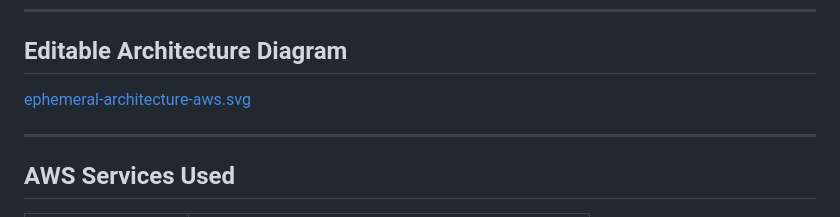
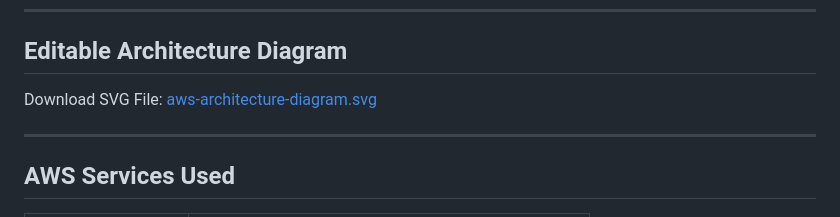
Before and after one commit to pnakule/ephemeral-messaging-system-aws, a Markdown page: README.md, the part around the change. Rendered like a GitHub page.

```diff
--- a/README.md
+++ b/README.md
@@ -27,7 +27,7 @@ Users can create secret messages, share links, and messages disappear after one
 ---
 ## Editable Architecture Diagram
 
-[ephemeral-architecture-aws.svg](ephemeral-architecture.svg)
+Download SVG File: [aws-architecture-diagram.svg](./aephemeral-architecture.svg)
 
 ---
 
```
